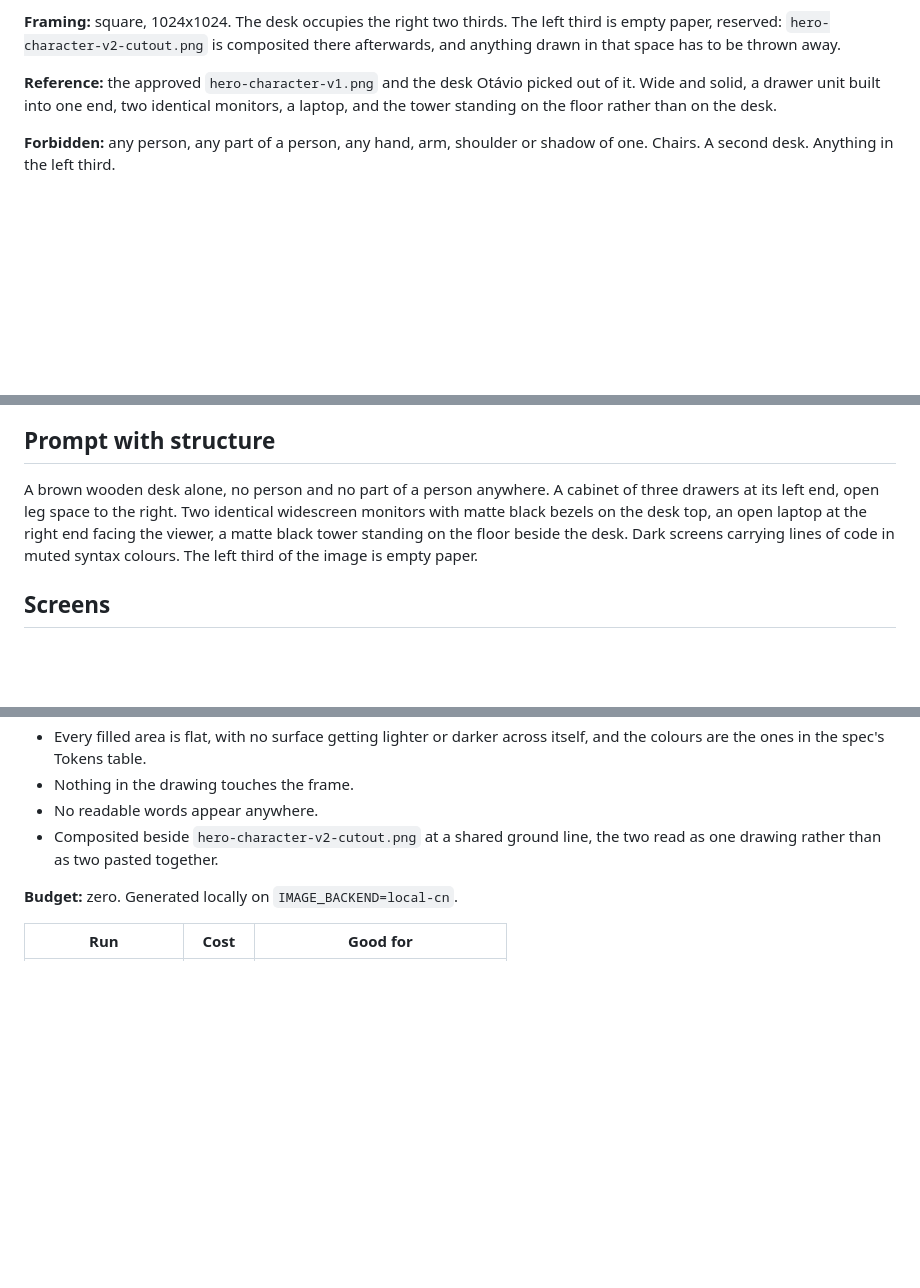
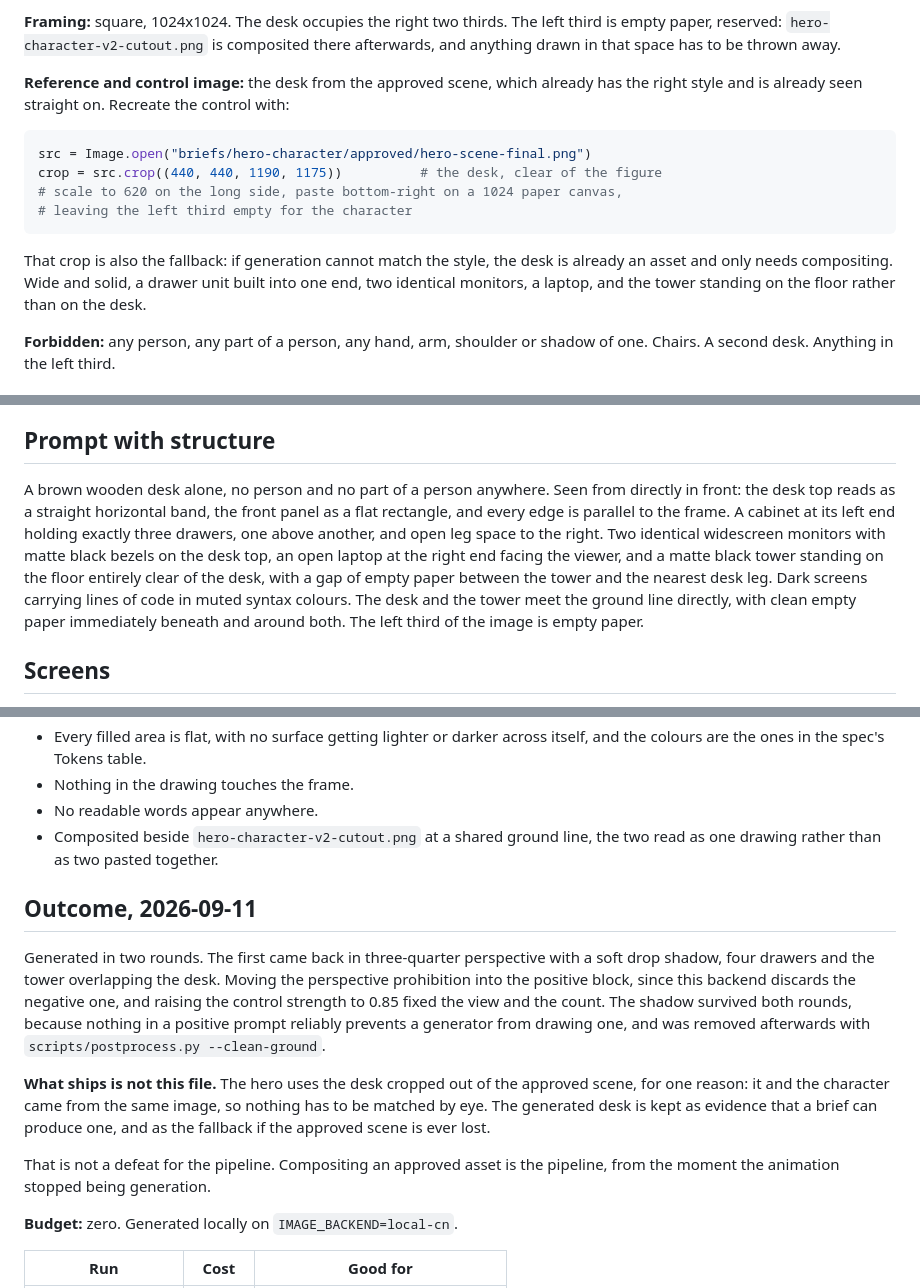
Before and after one commit to otaviotemoteo/toolkit, a Markdown page: briefs/hero-desk/brief.md, 3 parts joined by grey strips. GitHub-like rendering; blank space fills up the shorter version.

Commit message:
docs: record the desk outcome

````diff
--- a/briefs/hero-desk/brief.md
+++ b/briefs/hero-desk/brief.md
@@ -15,8 +15,18 @@ See `docs/solutions/the-model-has-no-memory.md`.
 third is empty paper, reserved: `hero-character-v2-cutout.png` is composited
 there afterwards, and anything drawn in that space has to be thrown away.
 
-**Reference:** the approved `hero-character-v1.png` and the desk Otávio picked
-out of it. Wide and solid, a drawer unit built into one end, two identical
+**Reference and control image:** the desk from the approved scene, which already
+has the right style and is already seen straight on. Recreate the control with:
+
+```python
+src = Image.open("briefs/hero-character/approved/hero-scene-final.png")
+crop = src.crop((440, 440, 1190, 1175))          # the desk, clear of the figure
+# scale to 620 on the long side, paste bottom-right on a 1024 paper canvas,
+# leaving the left third empty for the character
+```
+
+That crop is also the fallback: if generation cannot match the style, the desk
+is already an asset and only needs compositing. Wide and solid, a drawer unit built into one end, two identical
 monitors, a laptop, and the tower standing on the floor rather than on the desk.
 
 **Forbidden:** any person, any part of a person, any hand, arm, shoulder or
@@ -44,12 +54,17 @@ ground line, and nothing touches the edge of the frame.
 
 ## Prompt with structure
 
-A brown wooden desk alone, no person and no part of a person anywhere. A cabinet
-of three drawers at its left end, open leg space to the right. Two identical
-widescreen monitors with matte black bezels on the desk top, an open laptop at
-the right end facing the viewer, a matte black tower standing on the floor
-beside the desk. Dark screens carrying lines of code in muted syntax colours.
-The left third of the image is empty paper.
+A brown wooden desk alone, no person and no part of a person anywhere. Seen from
+directly in front: the desk top reads as a straight horizontal band, the front
+panel as a flat rectangle, and every edge is parallel to the frame. A cabinet at its left
+end holding exactly three drawers, one above another, and open leg space to the
+right. Two identical widescreen monitors with matte black bezels on the desk
+top, an open laptop at the right end facing the viewer, and a matte black tower
+standing on the floor entirely clear of the desk, with a gap of empty paper
+between the tower and the nearest desk leg. Dark screens carrying lines of code
+in muted syntax colours. The desk and the tower meet the ground line directly,
+with clean empty paper immediately beneath and around both. The left third of
+the image is empty paper.
 
 ## Screens
 
@@ -73,6 +88,24 @@ nothing highlighted.
 - Composited beside `hero-character-v2-cutout.png` at a shared ground line, the
   two read as one drawing rather than as two pasted together.
 
+## Outcome, 2026-09-11
+
+Generated in two rounds. The first came back in three-quarter perspective with a
+soft drop shadow, four drawers and the tower overlapping the desk. Moving the
+perspective prohibition into the positive block, since this backend discards the
+negative one, and raising the control strength to 0.85 fixed the view and the
+count. The shadow survived both rounds, because nothing in a positive prompt
+reliably prevents a generator from drawing one, and was removed afterwards with
+`scripts/postprocess.py --clean-ground`.
+
+**What ships is not this file.** The hero uses the desk cropped out of the
+approved scene, for one reason: it and the character came from the same image,
+so nothing has to be matched by eye. The generated desk is kept as evidence that
+a brief can produce one, and as the fallback if the approved scene is ever lost.
+
+That is not a defeat for the pipeline. Compositing an approved asset is the
+pipeline, from the moment the animation stopped being generation.
+
 **Budget:** zero. Generated locally on `IMAGE_BACKEND=local-cn`.
 
 | Run | Cost | Good for |
````
